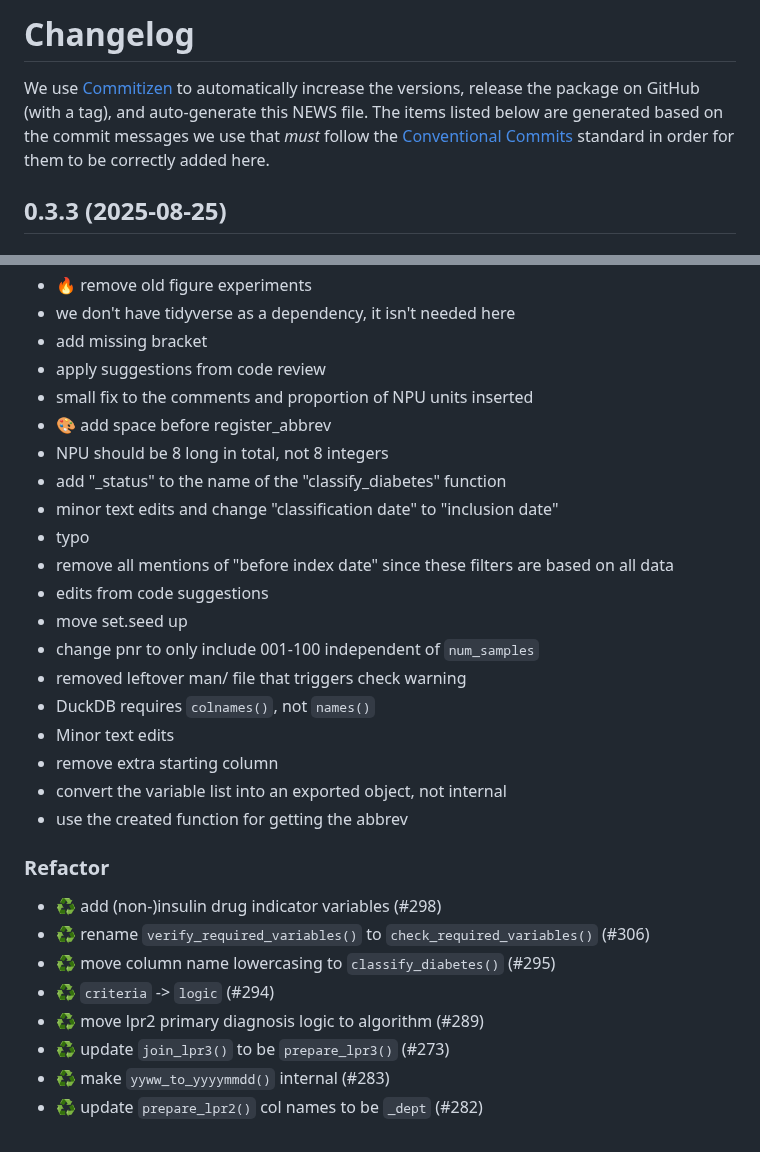
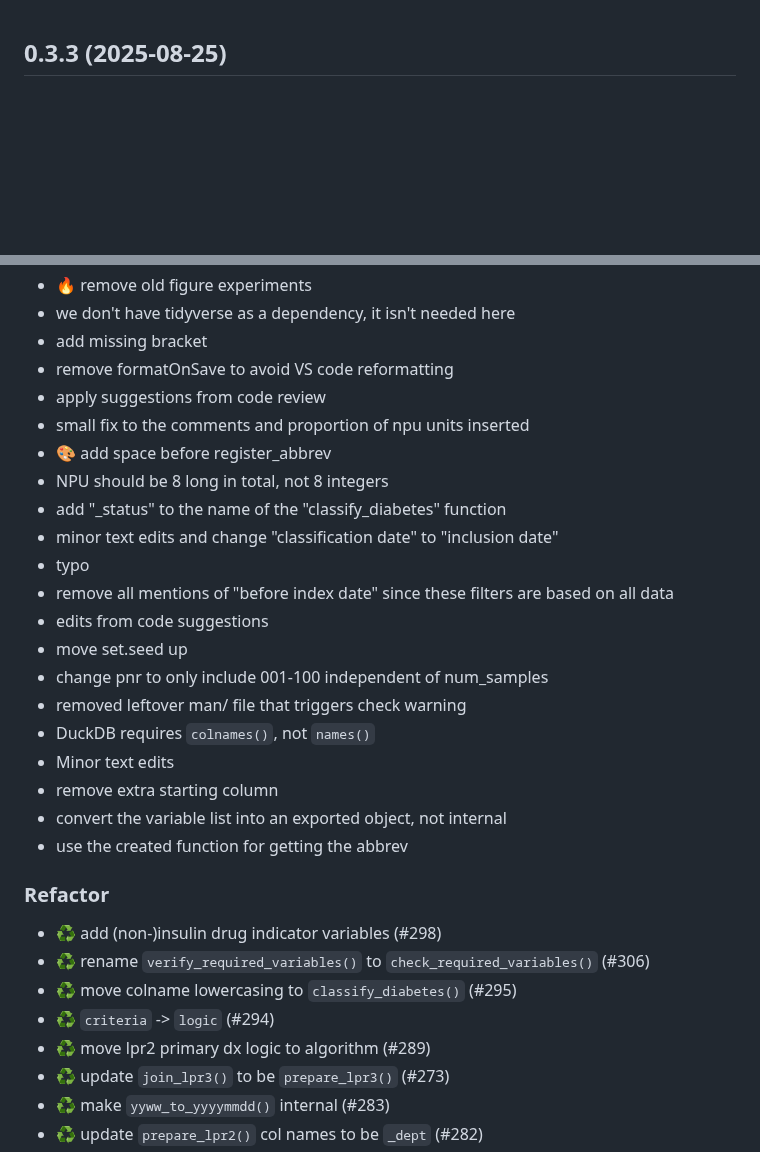
Before and after one commit to steno-aarhus/osdc, a Markdown page: NEWS.md, 2 parts joined by grey strips. Drawn GitHub-style; blank space fills up the shorter version.

```diff
--- a/NEWS.md
+++ b/NEWS.md
@@ -1,12 +1,3 @@
-# Changelog
-
-We use [Commitizen](https://commitizen-tools.github.io/commitizen/) to
-automatically increase the versions, release the package on GitHub (with
-a tag), and auto-generate this NEWS file. The items listed below are
-generated based on the commit messages we use that *must* follow the
-[Conventional Commits](https://www.conventionalcommits.org/en/v1.0.0/)
-standard in order for them to be correctly added here.
-
 ## 0.3.3 (2025-08-25)
 
 ### Refactor
@@ -96,8 +97,9 @@ standard in order for them to be correctly added here.
 - :fire: remove old figure experiments
 - we don't have tidyverse as a dependency, it isn't needed here
 - add missing bracket
+- remove formatOnSave to avoid VS code reformatting
 - apply suggestions from code review
-- small fix to the comments and proportion of NPU units inserted
+- small fix to the comments and proportion of npu units inserted
 - :art: add space before register_abbrev
 - NPU should be 8 long in total, not 8 integers
 - add "_status" to the name of the "classify_diabetes" function
@@ -106,7 +108,7 @@ standard in order for them to be correctly added here.
 - remove all mentions of "before index date" since these filters are based on all data
 - edits from code suggestions
 - move set.seed up
-- change pnr to only include 001-100 independent of `num_samples`
+- change pnr to only include 001-100 independent of num_samples
 - removed leftover man/ file that triggers check warning
 - DuckDB requires `colnames()`, not `names()`
 - Minor text edits
@@ -118,9 +120,9 @@ standard in order for them to be correctly added here.
 
 - :recycle: add (non-)insulin drug indicator variables (#298)
 - :recycle: rename `verify_required_variables()` to `check_required_variables()` (#306)
-- ♻️ move column name lowercasing to `classify_diabetes()` (#295)
+- ♻️ move colname lowercasing to `classify_diabetes()` (#295)
 - :recycle: `criteria` -> `logic` (#294)
-- :recycle: move lpr2 primary diagnosis logic to algorithm (#289)
+- :recycle: move lpr2 primary dx logic to algorithm (#289)
 - ♻️ update `join_lpr3()` to be `prepare_lpr3()` (#273)
 - :recycle: make `yyww_to_yyyymmdd()` internal (#283)
 - :recycle: update `prepare_lpr2()` col names to be `_dept` (#282)
```
Also changed, not shown: other parts of NEWS.md (+27 -7 lines).
